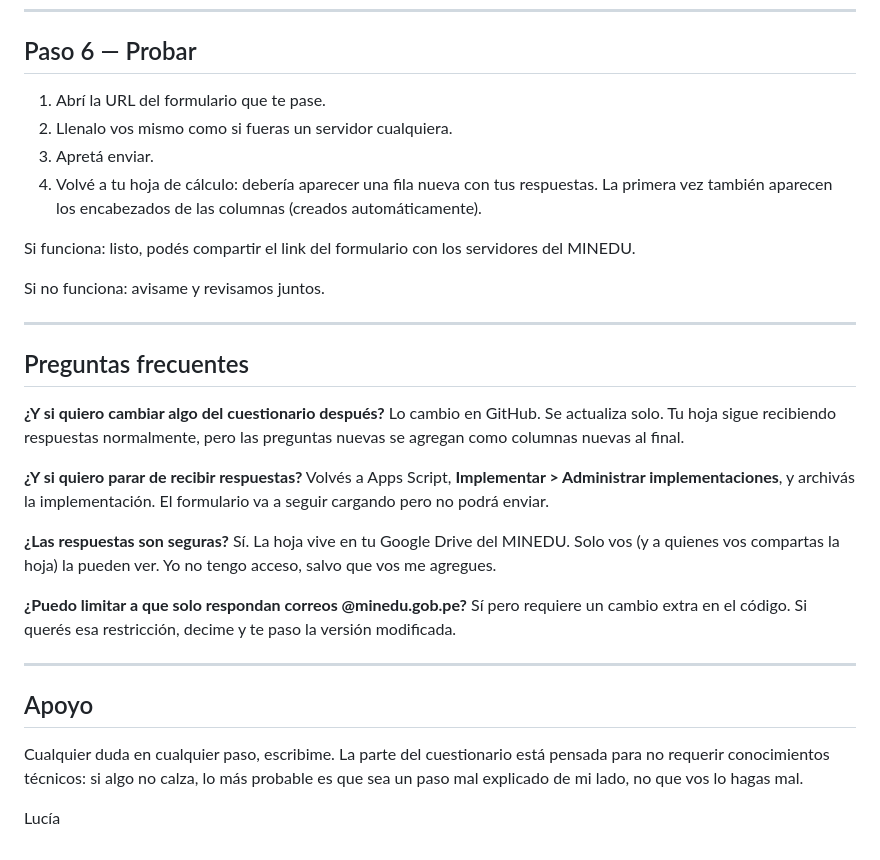
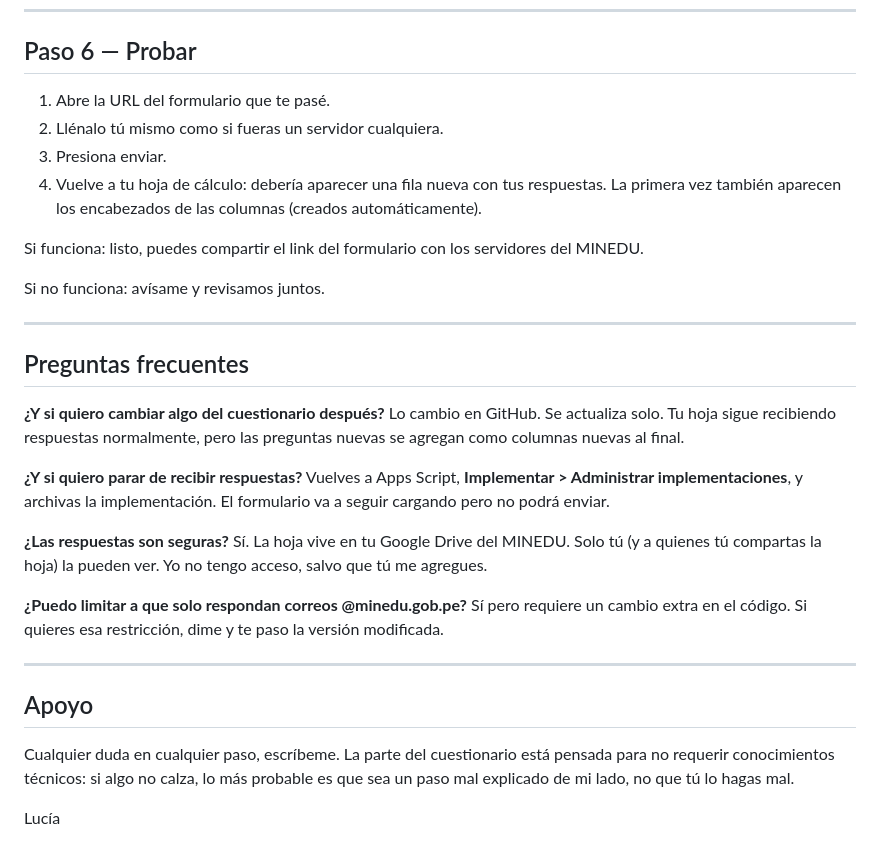
Before and after one commit to lubailetti-cpu/diagnostico-minedu, a Markdown page: tutorial-javier.md, the part around one of its changes. Drawn GitHub-style.

```diff
--- a/tutorial-javier.md
+++ b/tutorial-javier.md
@@ -74,14 +74,14 @@ Cuando recibo tu URL:
 
 ## Paso 6 — Probar
 
-1. Abrí la URL del formulario que te pase.
-2. Llenalo vos mismo como si fueras un servidor cualquiera.
-3. Apretá enviar.
-4. Volvé a tu hoja de cálculo: debería aparecer una fila nueva con tus respuestas. La primera vez también aparecen los encabezados de las columnas (creados automáticamente).
+1. Abre la URL del formulario que te pasé.
+2. Llénalo tú mismo como si fueras un servidor cualquiera.
+3. Presiona enviar.
+4. Vuelve a tu hoja de cálculo: debería aparecer una fila nueva con tus respuestas. La primera vez también aparecen los encabezados de las columnas (creados automáticamente).
 
-Si funciona: listo, podés compartir el link del formulario con los servidores del MINEDU.
+Si funciona: listo, puedes compartir el link del formulario con los servidores del MINEDU.
 
-Si no funciona: avisame y revisamos juntos.
+Si no funciona: avísame y revisamos juntos.
 
 ---
 
@@ -91,18 +91,18 @@ Si no funciona: avisame y revisamos juntos.
 Lo cambio en GitHub. Se actualiza solo. Tu hoja sigue recibiendo respuestas normalmente, pero las preguntas nuevas se agregan como columnas nuevas al final.
 
 **¿Y si quiero parar de recibir respuestas?**
-Volvés a Apps Script, **Implementar > Administrar implementaciones**, y archivás la implementación. El formulario va a seguir cargando pero no podrá enviar.
+Vuelves a Apps Script, **Implementar > Administrar implementaciones**, y archivas la implementación. El formulario va a seguir cargando pero no podrá enviar.
 
 **¿Las respuestas son seguras?**
-Sí. La hoja vive en tu Google Drive del MINEDU. Solo vos (y a quienes vos compartas la hoja) la pueden ver. Yo no tengo acceso, salvo que vos me agregues.
+Sí. La hoja vive en tu Google Drive del MINEDU. Solo tú (y a quienes tú compartas la hoja) la pueden ver. Yo no tengo acceso, salvo que tú me agregues.
 
 **¿Puedo limitar a que solo respondan correos @minedu.gob.pe?**
-Sí pero requiere un cambio extra en el código. Si querés esa restricción, decime y te paso la versión modificada.
+Sí pero requiere un cambio extra en el código. Si quieres esa restricción, dime y te paso la versión modificada.
 
 ---
 
 ## Apoyo
 
-Cualquier duda en cualquier paso, escribime. La parte del cuestionario está pensada para no requerir conocimientos técnicos: si algo no calza, lo más probable es que sea un paso mal explicado de mi lado, no que vos lo hagas mal.
+Cualquier duda en cualquier paso, escríbeme. La parte del cuestionario está pensada para no requerir conocimientos técnicos: si algo no calza, lo más probable es que sea un paso mal explicado de mi lado, no que tú lo hagas mal.
 
 Lucía
```
Also changed, not shown: other parts of tutorial-javier.md (+25 -25 lines).
